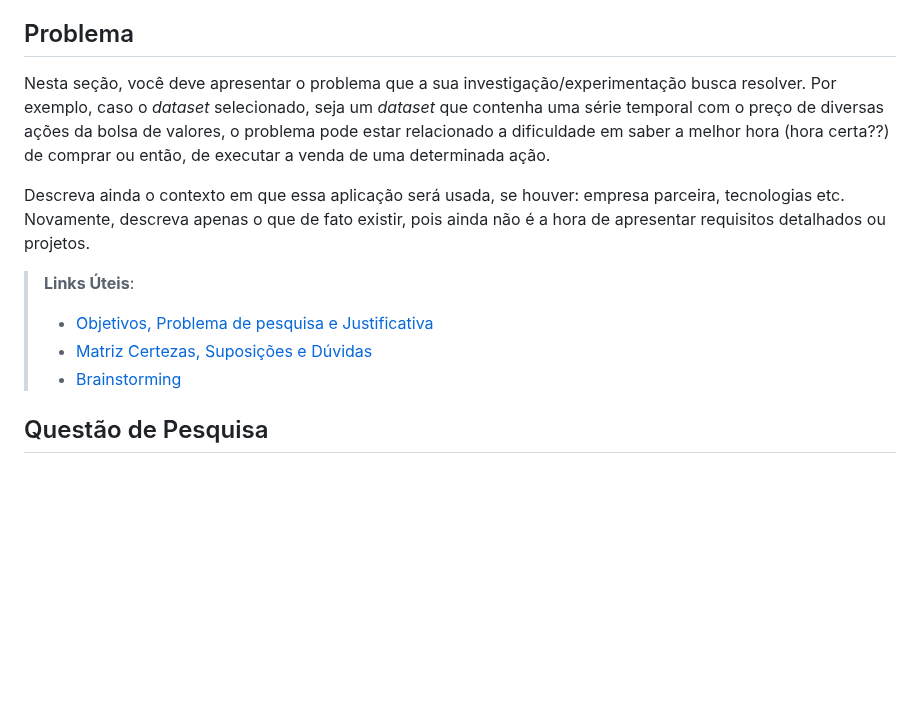
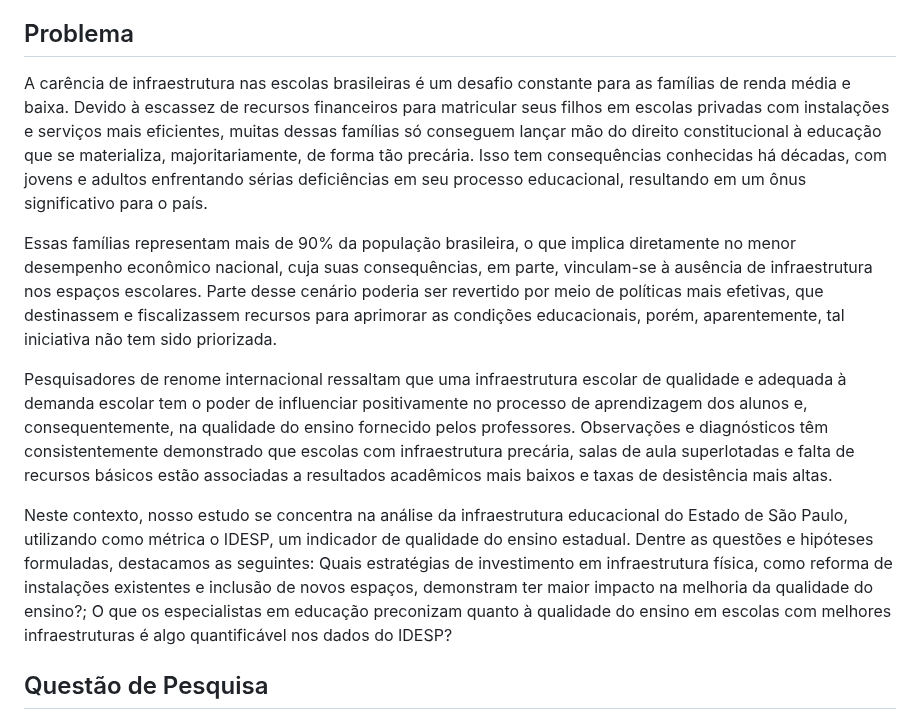
Before and after one commit to ICEI-PUC-Minas-PMV-SI/pmv-si-2024-1-pe7-t1-infraeducacaospidesp, a Markdown page: docs/contexto.md, the part around the change. Rendered like a GitHub page; blank space fills up the shorter version.

Commit message:
Update contexto.md
Inclusão do Problema na documentação.

```diff
--- a/docs/contexto.md
+++ b/docs/contexto.md
@@ -12,15 +12,13 @@ Texto descritivo introdutório apresentando a visão geral do projeto a ser dese
 
 ## Problema
 
-Nesta seção, você deve apresentar o problema que a sua investigação/experimentação busca resolver. Por exemplo, caso o _dataset_ selecionado, seja um _dataset_ que contenha uma série temporal com o preço de diversas ações da bolsa de valores, o problema pode estar relacionado a dificuldade em saber a melhor hora (hora certa??) de comprar ou então, de executar a venda de uma determinada ação.
+A carência de infraestrutura nas escolas brasileiras é um desafio constante para as famílias de renda média e baixa. Devido à escassez de recursos financeiros para matricular seus filhos em escolas privadas com instalações e serviços mais eficientes, muitas dessas famílias só conseguem lançar mão do direito constitucional à educação que se materializa, majoritariamente, de forma tão precária. Isso tem consequências conhecidas há décadas, com jovens e adultos enfrentando sérias deficiências em seu processo educacional, resultando em um ônus significativo para o país.
 
-Descreva ainda o contexto em que essa aplicação será usada, se houver: empresa parceira, tecnologias etc. Novamente, descreva apenas o que de fato existir, pois ainda não é a hora de apresentar requisitos detalhados ou projetos.
+Essas famílias representam mais de 90% da população brasileira, o que implica diretamente no menor desempenho econômico nacional, cuja suas consequências, em parte, vinculam-se à ausência de infraestrutura nos espaços escolares. Parte desse cenário poderia ser revertido por meio de políticas mais efetivas, que destinassem e fiscalizassem recursos para aprimorar as condições educacionais, porém, aparentemente, tal iniciativa não tem sido priorizada.
 
-> **Links Úteis**:
->
-> - [Objetivos, Problema de pesquisa e Justificativa](https://medium.com/@versioparole/objetivos-problema-de-pesquisa-e-justificativa-c98c8233b9c3)
-> - [Matriz Certezas, Suposições e Dúvidas](https://medium.com/educa%C3%A7%C3%A3o-fora-da-caixa/matriz-certezas-suposi%C3%A7%C3%B5es-e-d%C3%BAvidas-fa2263633655)
-> - [Brainstorming](https://www.euax.com.br/2018/09/brainstorming/)
+Pesquisadores de renome internacional ressaltam que uma infraestrutura escolar de qualidade e adequada à demanda escolar tem o poder de influenciar positivamente no processo de aprendizagem dos alunos e, consequentemente, na qualidade do ensino fornecido pelos professores. Observações e diagnósticos têm consistentemente demonstrado que escolas com infraestrutura precária, salas de aula superlotadas e falta de recursos básicos estão associadas a resultados acadêmicos mais baixos e taxas de desistência mais altas.
+
+Neste contexto, nosso estudo se concentra na análise da infraestrutura educacional do Estado de São Paulo, utilizando como métrica o IDESP, um indicador de qualidade do ensino estadual. Dentre as questões e hipóteses formuladas, destacamos as seguintes: Quais estratégias de investimento em infraestrutura física, como reforma de instalações existentes e inclusão de novos espaços, demonstram ter maior impacto na melhoria da qualidade do ensino?; O que os especialistas em educação preconizam quanto à qualidade do ensino em escolas com melhores infraestruturas é algo quantificável nos dados do IDESP?
 
 ## Questão de Pesquisa
 
```
